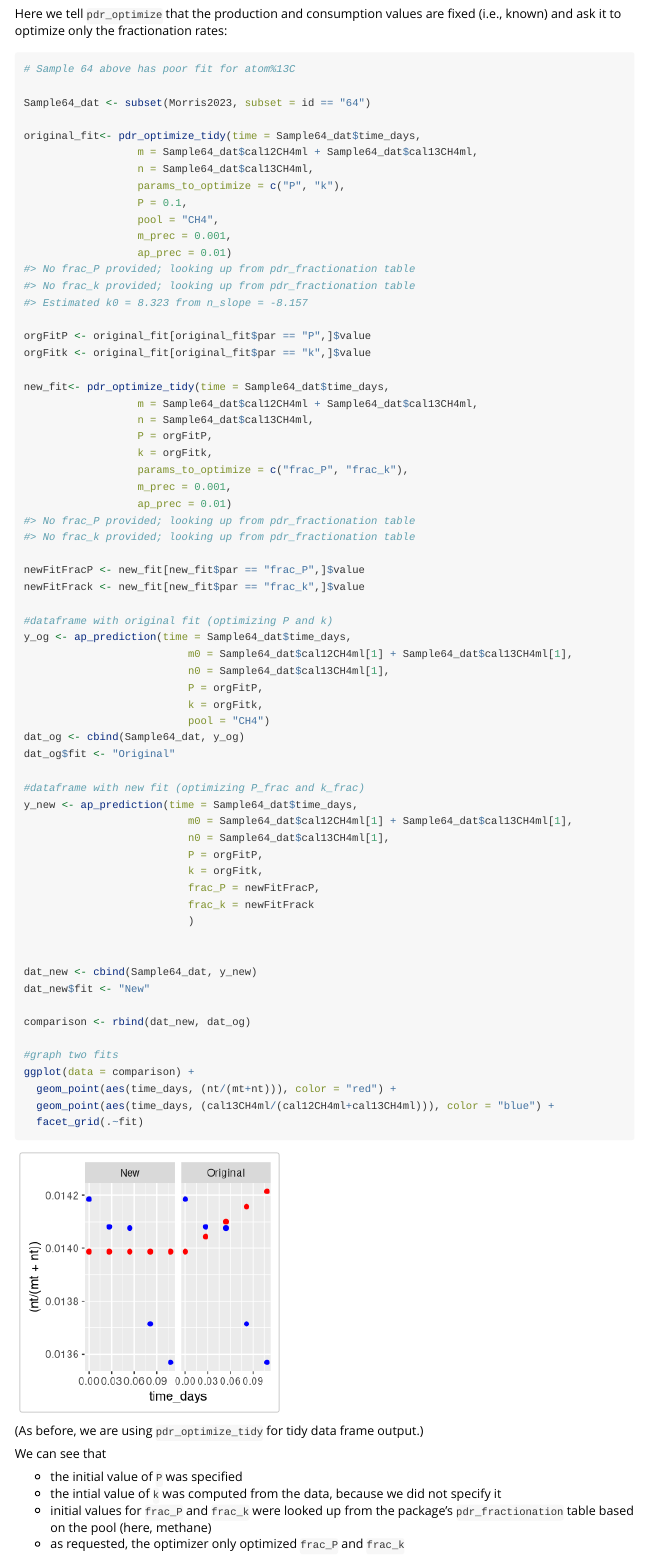
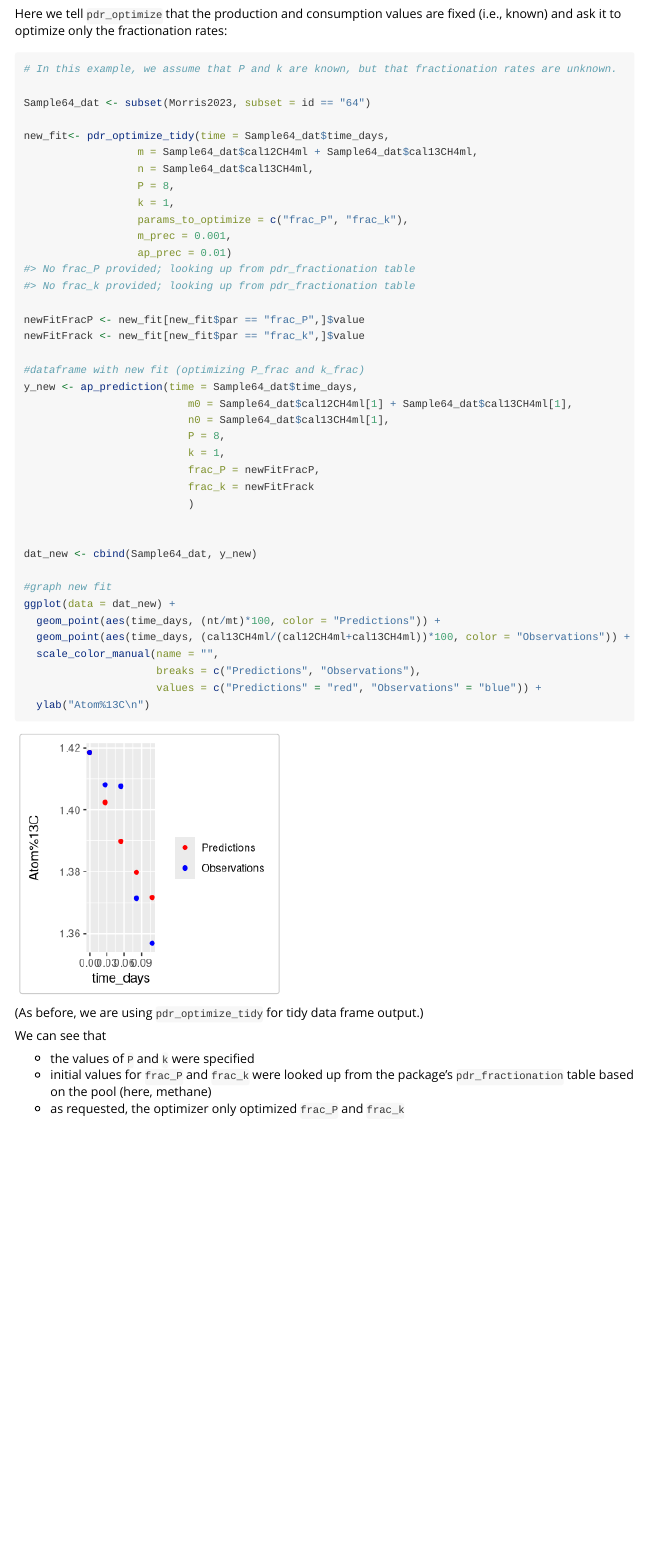
Before and after one commit to COMPASS-DOE/PoolDilutionR, an R Markdown document (vignettes/Intro_PoolDilutionR.Rmd): the page in a window 1100 px wide, from 5190 px down. Rendered offline with R 4.5, knitr and Pandoc, with nearby package versions.

Commit message:
clean fractionation optimization example

````diff
--- a/vignettes/Intro_PoolDilutionR.Rmd
+++ b/vignettes/Intro_PoolDilutionR.Rmd
@@ -268,28 +268,16 @@ Caution should be used in parameter selection, based on prior knowledge of the b
 Here we tell `pdr_optimize` that the production and consumption
 values are fixed (i.e., known) and ask it to optimize only the fractionation rates:
 
-```{r}
-# Sample 64 above has poor fit for atom%13C
+```{r Optimize frac rates}
+# In this example, we assume that P and k are known, but that fractionation rates are unknown.
 
 Sample64_dat <- subset(Morris2023, subset = id == "64")
-
-original_fit<- pdr_optimize_tidy(time = Sample64_dat$time_days,
-                  m = Sample64_dat$cal12CH4ml + Sample64_dat$cal13CH4ml,
-                  n = Sample64_dat$cal13CH4ml,
-                  params_to_optimize = c("P", "k"),
-                  P = 0.1,
-                  pool = "CH4",
-                  m_prec = 0.001,
-                  ap_prec = 0.01)
-
-orgFitP <- original_fit[original_fit$par == "P",]$value
-orgFitk <- original_fit[original_fit$par == "k",]$value
 
 new_fit<- pdr_optimize_tidy(time = Sample64_dat$time_days,
                   m = Sample64_dat$cal12CH4ml + Sample64_dat$cal13CH4ml,
                   n = Sample64_dat$cal13CH4ml,
-                  P = orgFitP,
-                  k = orgFitk,
+                  P = 8,
+                  k = 1,
                   params_to_optimize = c("frac_P", "frac_k"),
                   m_prec = 0.001,
                   ap_prec = 0.01)
@@ -297,45 +285,34 @@ new_fit<- pdr_optimize_tidy(time = Sample64_dat$time_days,
 newFitFracP <- new_fit[new_fit$par == "frac_P",]$value
 newFitFrack <- new_fit[new_fit$par == "frac_k",]$value
 
-#dataframe with original fit (optimizing P and k)
-y_og <- ap_prediction(time = Sample64_dat$time_days,
-                          m0 = Sample64_dat$cal12CH4ml[1] + Sample64_dat$cal13CH4ml[1],
-                          n0 = Sample64_dat$cal13CH4ml[1],
-                          P = orgFitP,
-                          k = orgFitk,
-                          pool = "CH4")
-dat_og <- cbind(Sample64_dat, y_og)
-dat_og$fit <- "Original"
-
 #dataframe with new fit (optimizing P_frac and k_frac)
 y_new <- ap_prediction(time = Sample64_dat$time_days,
                           m0 = Sample64_dat$cal12CH4ml[1] + Sample64_dat$cal13CH4ml[1],
                           n0 = Sample64_dat$cal13CH4ml[1],
-                          P = orgFitP,
-                          k = orgFitk,
+                          P = 8,
+                          k = 1,
                           frac_P = newFitFracP,
                           frac_k = newFitFrack
                           )
 
 
 dat_new <- cbind(Sample64_dat, y_new)
-dat_new$fit <- "New"
 
-comparison <- rbind(dat_new, dat_og)
-
-#graph two fits
-ggplot(data = comparison) +
-  geom_point(aes(time_days, (nt/(mt+nt))), color = "red") +
-  geom_point(aes(time_days, (cal13CH4ml/(cal12CH4ml+cal13CH4ml))), color = "blue") +
-  facet_grid(.~fit)
+#graph new fit
+ggplot(data = dat_new) +
+  geom_point(aes(time_days, (nt/mt)*100, color = "Predictions")) +
+  geom_point(aes(time_days, (cal13CH4ml/(cal12CH4ml+cal13CH4ml))*100, color = "Observations")) +
+  scale_color_manual(name = "",
+                     breaks = c("Predictions", "Observations"),
+                     values = c("Predictions" = "red", "Observations" = "blue")) +
+  ylab("Atom%13C\n")
 ```
 
 (As before, we are using `pdr_optimize_tidy` for tidy data frame output.)
 
 We can see that
 
-* the initial value of `P` was specified
-* the intial value of `k` was computed from the data, because we did not specify it
+* the values of `P` and `k` were specified
 * initial values for `frac_P` and `frac_k` were looked up from the package's `pdr_fractionation` table based on the pool (here, methane)
 * as requested, the optimizer only optimized `frac_P` and `frac_k`
 
````
Also changed, not shown: vignettes/Intro_PoolDilutionR.Rmd (9 more changed lines).
